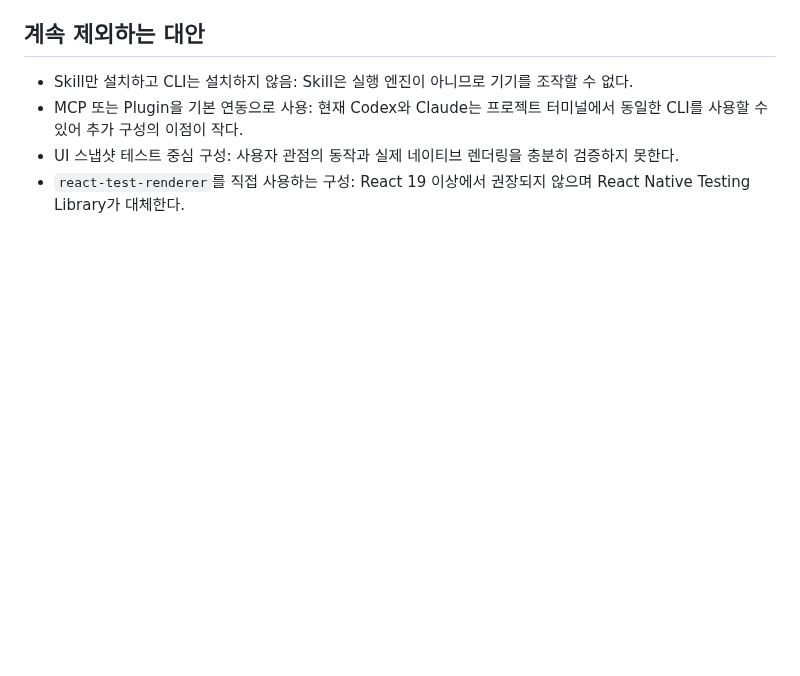
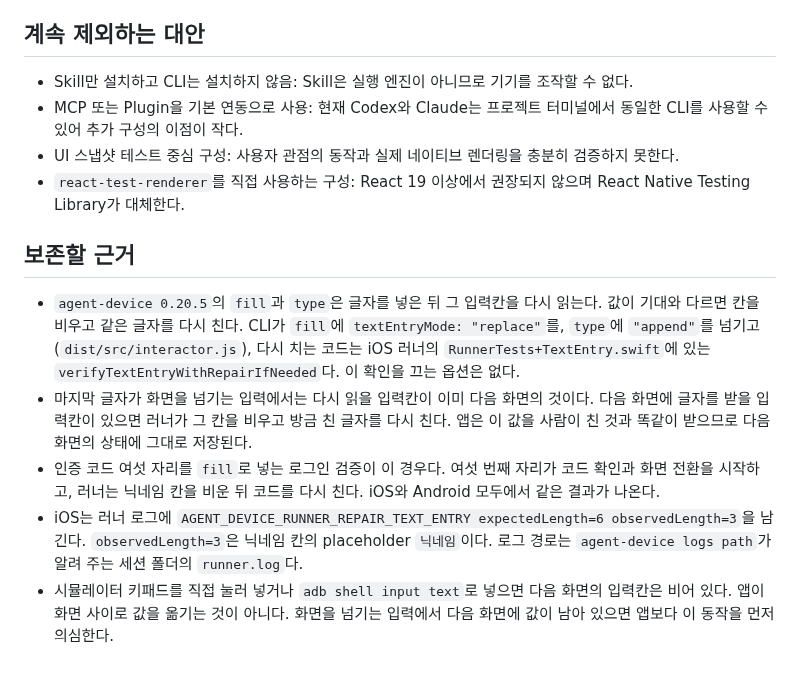
Before and after one commit to toy-crane/turbo-repo-template, a Markdown page: docs/decisions/mobile-testing-and-verification.md, the part around the change. Drawn GitHub-style; blank space fills up the shorter version.

```diff
--- a/docs/decisions/mobile-testing-and-verification.md
+++ b/docs/decisions/mobile-testing-and-verification.md
@@ -35,3 +35,11 @@
 - MCP 또는 Plugin을 기본 연동으로 사용: 현재 Codex와 Claude는 프로젝트 터미널에서 동일한 CLI를 사용할 수 있어 추가 구성의 이점이 작다.
 - UI 스냅샷 테스트 중심 구성: 사용자 관점의 동작과 실제 네이티브 렌더링을 충분히 검증하지 못한다.
 - `react-test-renderer`를 직접 사용하는 구성: React 19 이상에서 권장되지 않으며 React Native Testing Library가 대체한다.
+
+## 보존할 근거
+
+- `agent-device 0.20.5`의 `fill`과 `type`은 글자를 넣은 뒤 그 입력칸을 다시 읽는다. 값이 기대와 다르면 칸을 비우고 같은 글자를 다시 친다. CLI가 `fill`에 `textEntryMode: "replace"`를, `type`에 `"append"`를 넘기고(`dist/src/interactor.js`), 다시 치는 코드는 iOS 러너의 `RunnerTests+TextEntry.swift`에 있는 `verifyTextEntryWithRepairIfNeeded`다. 이 확인을 끄는 옵션은 없다.
+- 마지막 글자가 화면을 넘기는 입력에서는 다시 읽을 입력칸이 이미 다음 화면의 것이다. 다음 화면에 글자를 받을 입력칸이 있으면 러너가 그 칸을 비우고 방금 친 글자를 다시 친다. 앱은 이 값을 사람이 친 것과 똑같이 받으므로 다음 화면의 상태에 그대로 저장된다.
+- 인증 코드 여섯 자리를 `fill`로 넣는 로그인 검증이 이 경우다. 여섯 번째 자리가 코드 확인과 화면 전환을 시작하고, 러너는 닉네임 칸을 비운 뒤 코드를 다시 친다. iOS와 Android 모두에서 같은 결과가 나온다.
+- iOS는 러너 로그에 `AGENT_DEVICE_RUNNER_REPAIR_TEXT_ENTRY expectedLength=6 observedLength=3`을 남긴다. `observedLength=3`은 닉네임 칸의 placeholder `닉네임`이다. 로그 경로는 `agent-device logs path`가 알려 주는 세션 폴더의 `runner.log`다.
+- 시뮬레이터 키패드를 직접 눌러 넣거나 `adb shell input text`로 넣으면 다음 화면의 입력칸은 비어 있다. 앱이 화면 사이로 값을 옮기는 것이 아니다. 화면을 넘기는 입력에서 다음 화면에 값이 남아 있으면 앱보다 이 동작을 먼저 의심한다.
```
Also changed, not shown: README.md (+5 -0 lines).
